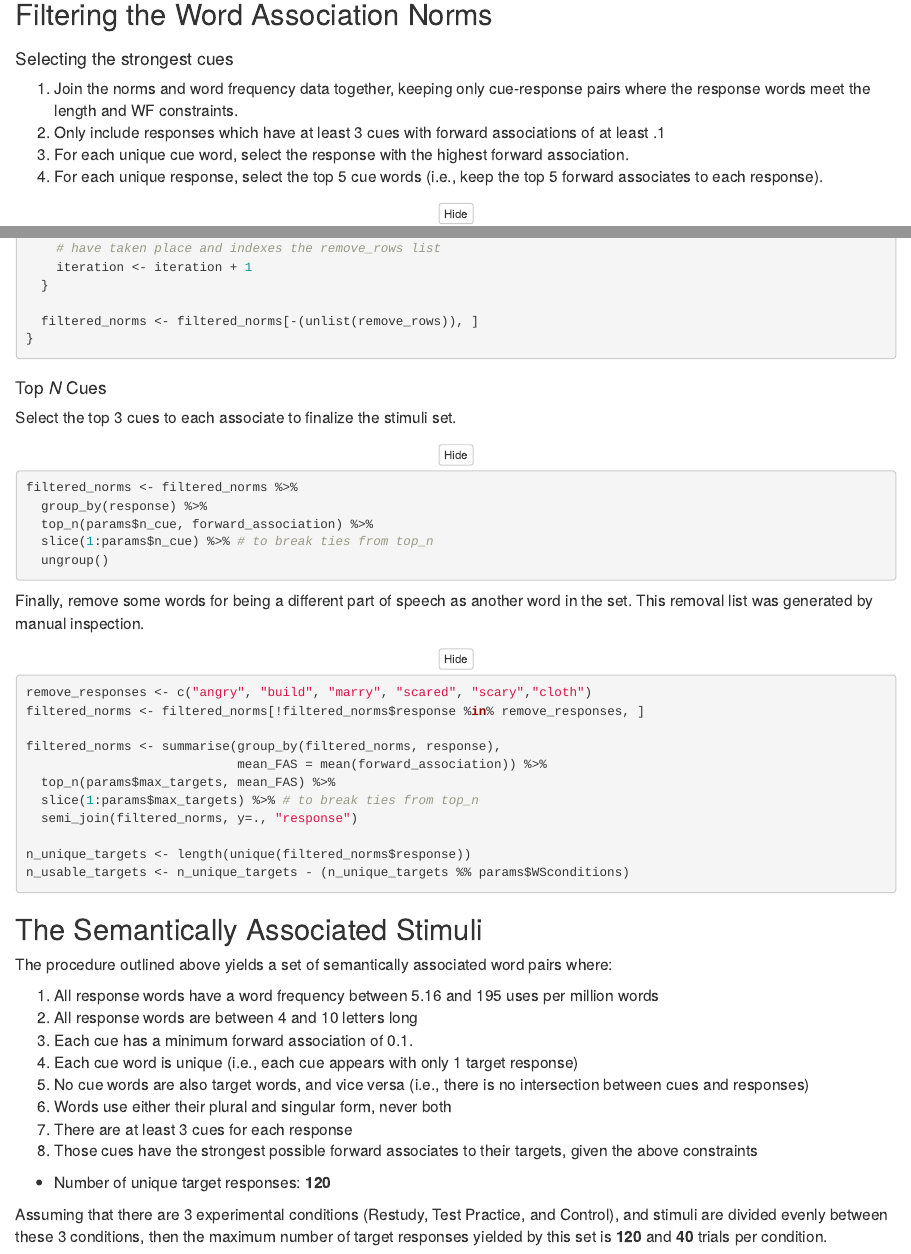
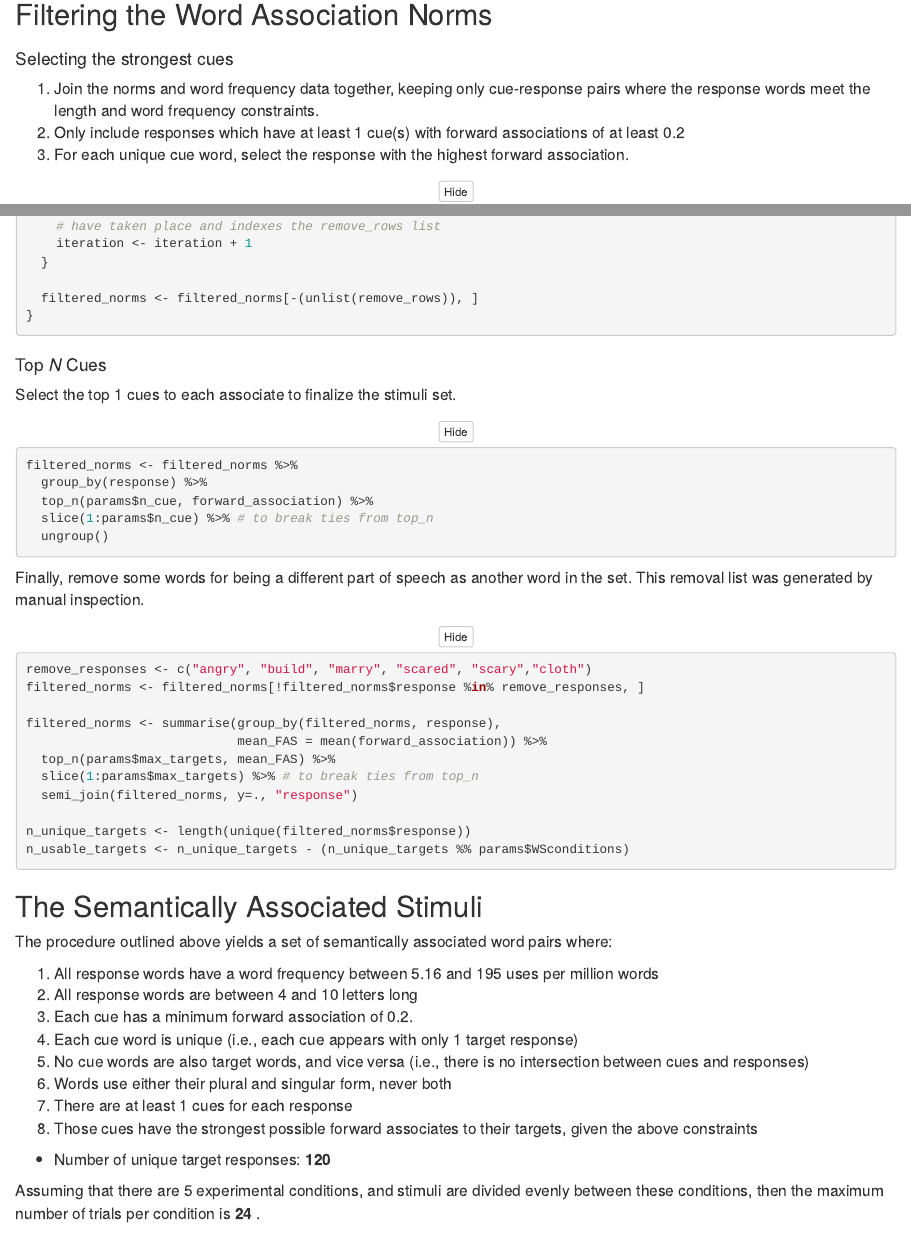
Before and after one commit to wjhopper/USF-WAN-SS, an R Markdown document (norms.Rmd): the page in a window 1100 px wide, from 1550 px down, and a second part further down, joined at a grey line. Rendered offline with R 4.5, knitr and Pandoc, with nearby package versions; folded parts are opened.

Commit message:
use document parameters to dynamically update text

````diff
--- a/norms.Rmd
+++ b/norms.Rmd
@@ -117,10 +117,9 @@ WF <- read.csv("WordAssociationNorms_SUBTLEXFrequencies.csv",
 ## Filtering the Word Association Norms
 
 #### Selecting the strongest cues
-1. Join the norms and word frequency data together, keeping only cue-response pairs where the response words meet the length and WF constraints.
-2. Only include responses which have at least 3 cues with forward associations of at least .1
+1. Join the norms and word frequency data together, keeping only cue-response pairs where the response words meet the length and word frequency constraints.
+2. Only include responses which have at least `r params$n_cue` cue(s) with forward associations of at least `r params$min_strength`
 3. For each unique cue word, select the response with the highest forward association.
-4. For each unique response, select the top 5 cue words (i.e., keep the top 5 forward associates to each response).
 
 ```{r strongest_cues}
 
@@ -370,7 +369,7 @@ if (length(all_multiform) != 0) {
 
 #### Top *N* Cues
 
-Select the top 3 cues to each associate to finalize the stimuli set.
+Select the top `r params$n_cue` cues to each associate to finalize the stimuli set.
 ```{r top_n_cues}
 filtered_norms <- filtered_norms %>%
   group_by(response) %>%
@@ -400,16 +399,16 @@ The procedure outlined above yields a set of semantically associated word pairs
 
 1. All response words have a word frequency between `r min(filtered_norms$SUBTLWF)` and `r max(filtered_norms$SUBTLWF)` uses per million words
 2. All response words are between `r min(filtered_norms$length)` and `r max(filtered_norms$length)` letters long
-3. Each cue has a minimum forward association of 0.1.
+3. Each cue has a minimum forward association of `r params$min_strength`.
 4. Each cue word is unique (i.e., each cue appears with only 1 target response)
 5. No cue words are also target words, and vice versa (i.e., there is no intersection between cues and responses)
 6. Words use either their plural and singular form, never both
-7. There are at least 3 cues for each response
+7. There are at least `r params$n_cue` cues for each response
 8. Those cues have the strongest possible forward associates to their targets, given the above constraints
 
 - Number of unique target responses: <b> `r n_unique_targets` </b>
 
-Assuming that there are 3 experimental conditions (Restudy, Test Practice, and Control), and stimuli are divided evenly between these 3 conditions, then the maximum number of target responses yielded by this set is <b> `r n_usable_targets` </b> and  <b> `r n_usable_targets/3` </b> trials per condition.
+Assuming that there are `r params$WSconditions` experimental conditions, and stimuli are divided evenly between these conditions, then the maximum number of trials per condition is <b> `r n_usable_targets/params$WSconditions` </b> .
 
 ```{r association_stregnth_distribution, echo=FALSE, fig.width=10}
 par(mfrow = c(1,2))
````
Also changed, not shown: norms.html.
